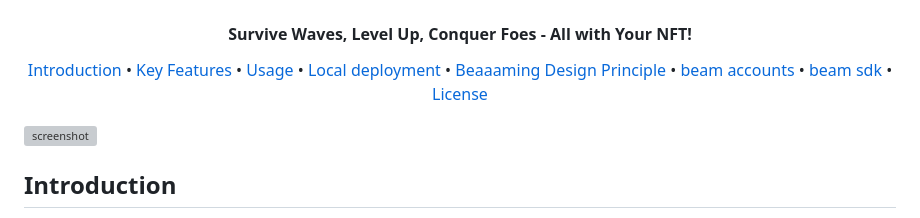
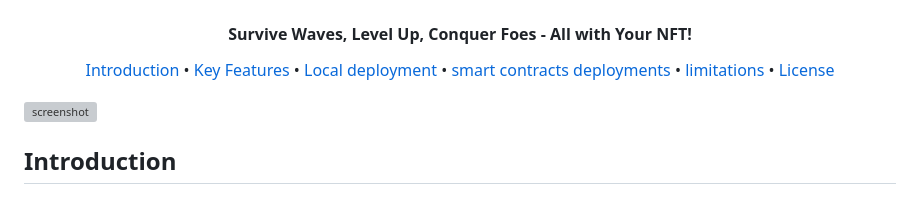
Before and after one commit to malawadd/code-area, a Markdown page: README.md, the part around the change. Drawn GitHub-style; grey boxes are pictures that could not be loaded.

Commit message:
✅ updated readme ✅

```diff
--- a/README.md
+++ b/README.md
@@ -15,11 +15,9 @@
 <p align="center">
   <a href="#introduction">Introduction</a> •
   <a href="#key-features">Key Features</a> •
-  <a href="#usage">Usage</a> •
   <a href="#local-deployment">Local deployment</a> •
-  <a href="#beaaaming-design-principle">Beaaaming Design Principle</a> •
-  <a href="#beam-accounts">beam accounts </a> •
-  <a href="#beam-sdk">beam sdk </a> •
+  <a href="#smart-contracts-deployments">smart contracts deployments</a> •
+  <a href="#limitations">limitations </a> •
   <a href="#license">License</a>
 </p>
 
```
